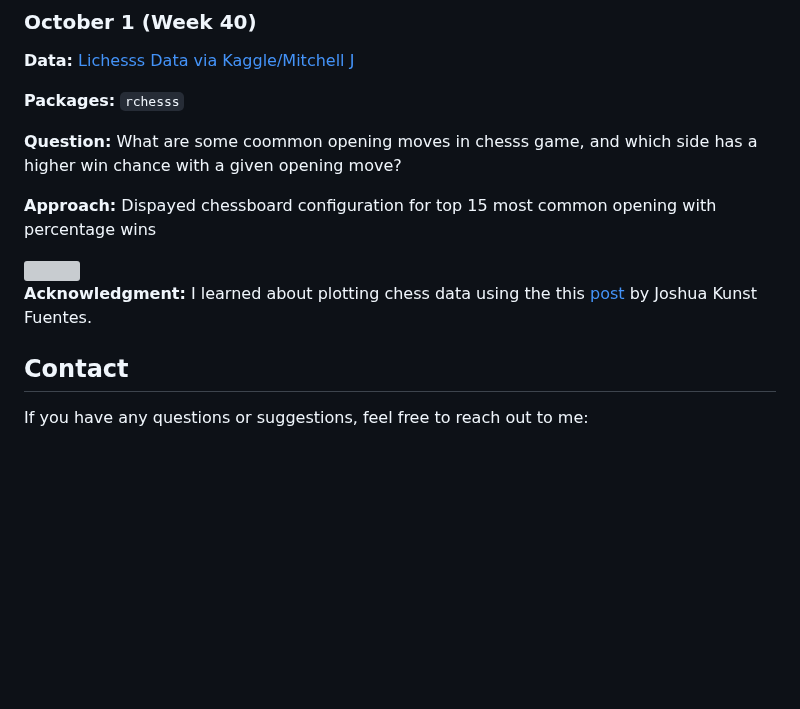
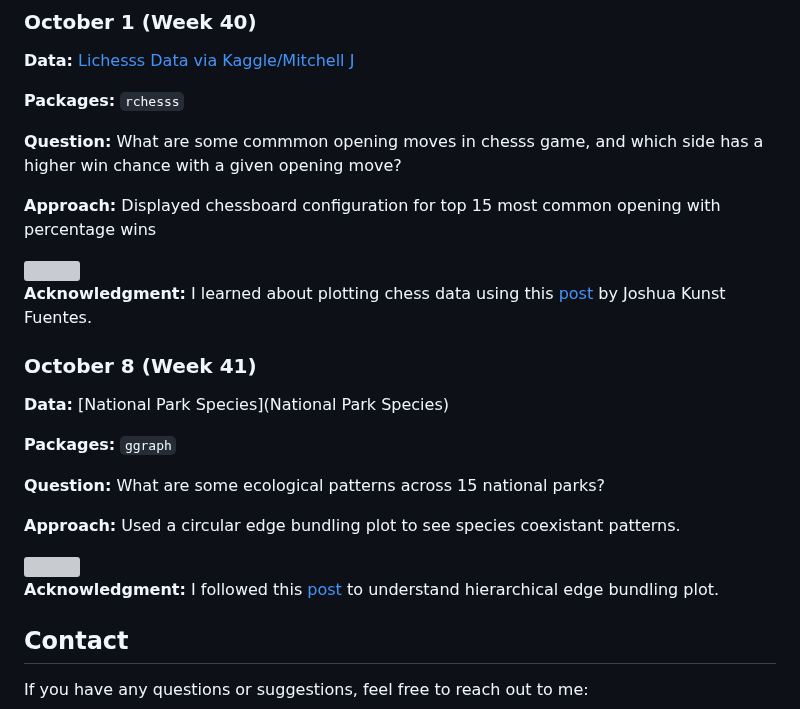
Before and after one commit to havishak/Curiosity-driven-data-projects, a Markdown page: tidytuesday/README.md, the part around the change. GitHub-like rendering; blank space fills up the shorter version; grey boxes are pictures that could not be loaded.

```diff
--- a/tidytuesday/README.md
+++ b/tidytuesday/README.md
@@ -187,13 +187,27 @@ Each file has a date in its name for management purposes.
 
 **Packages:** `rchesss`
 
-**Question:** What are some coommon opening moves in chesss game, and which side has a higher win chance with a given opening move?
+**Question:** What are some commmon opening moves in chesss game, and which side has a higher win chance with a given opening move?
 
-**Approach:** Dispayed chessboard configuration for top 15 most common opening with percentage wins
+**Approach:** Displayed chessboard configuration for top 15 most common opening with percentage wins
 
 <img src="products/tt_oct124_chessopening.png" width="800">
 
-**Acknowledgment:** I learned about plotting chess data using the this [post](https://jkunst.com/blog/posts/2015-10-30-visualizing-chess-data-with-ggplot/) by Joshua Kunst Fuentes.
+**Acknowledgment:** I learned about plotting chess data using this [post](https://jkunst.com/blog/posts/2015-10-30-visualizing-chess-data-with-ggplot/) by Joshua Kunst Fuentes.
+
+### October 8 (Week 41)
+
+**Data:** [National Park Species](National Park Species)
+
+**Packages:** `ggraph`
+
+**Question:** What are some ecological patterns across 15 national parks?
+
+**Approach:** Used a circular edge bundling plot to see species coexistant patterns.
+
+<img src="products/tt_oct0824_ecology.png" width="800">
+
+**Acknowledgment:** I followed this [post](https://r-graph-gallery.com/311-add-labels-to-hierarchical-edge-bundling.html) to understand hierarchical edge bundling plot.
 
 ## Contact
 
```
